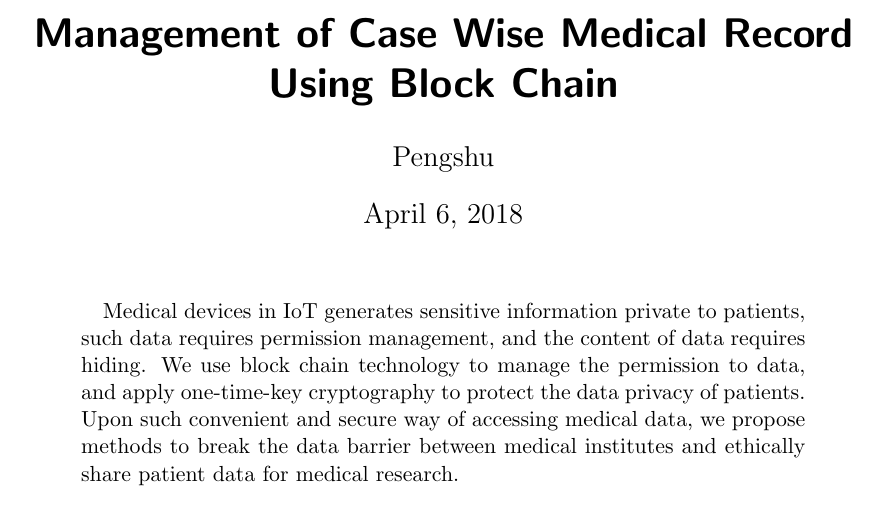
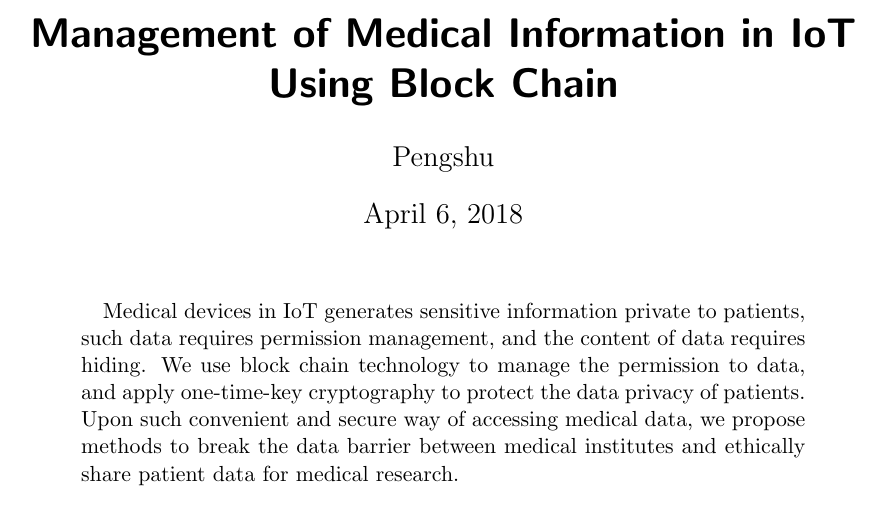
Before and after one commit to tzhangam/blockchain-hkust-paperwork, a LaTeX paper (Medical Record/Med_Record.tex): part of page 1 of 6, cut so that both start at the same text. Compiled offline with pdfLaTeX.

Commit message:
Finished: Change Paper Title

```diff
--- a/Medical Record/Med_Record.tex
+++ b/Medical Record/Med_Record.tex
@@ -6,7 +6,7 @@
 \newtheorem{definition}{Definition}[section]
 
 %opening
-\title{Management of Case Wise Medical Record Using Block Chain}
+\title{Management of Medical Information in IoT Using Block Chain}
 \author{Pengshu}
 
 \begin{document}
```
Also changed, not shown: Medical Record/Med_Record.pdf.
